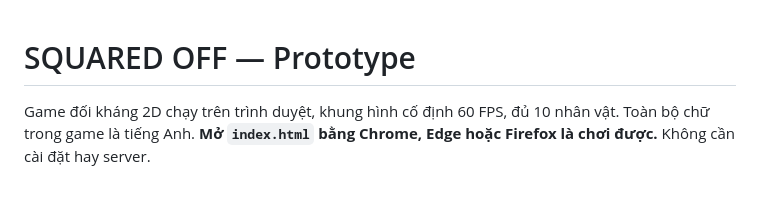
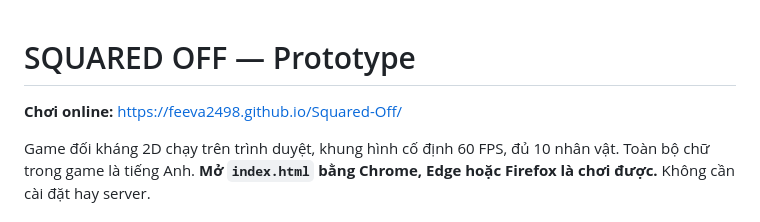
Before and after one commit to FeeVa2498/Squared-Off, a Markdown page: README.md, the part around the change. Rendered like a GitHub page; blank space fills up the shorter version.

Commit message:
README: add GitHub Pages link
Co-Authored-By: Claude Opus 5.5 <noreply@anthropic.com>
Claude-Session: https://claude.ai/code/session_019kUiKoBiPVNP734HQ6v3Ei

```diff
--- a/README.md
+++ b/README.md
@@ -1,4 +1,6 @@
 # SQUARED OFF — Prototype
+
+**Chơi online:** https://feeva2498.github.io/Squared-Off/
 
 Game đối kháng 2D chạy trên trình duyệt, khung hình cố định 60 FPS, đủ 10 nhân vật. Toàn bộ chữ trong game là tiếng Anh.
 **Mở `index.html` bằng Chrome, Edge hoặc Firefox là chơi được.** Không cần cài đặt hay server.
```
